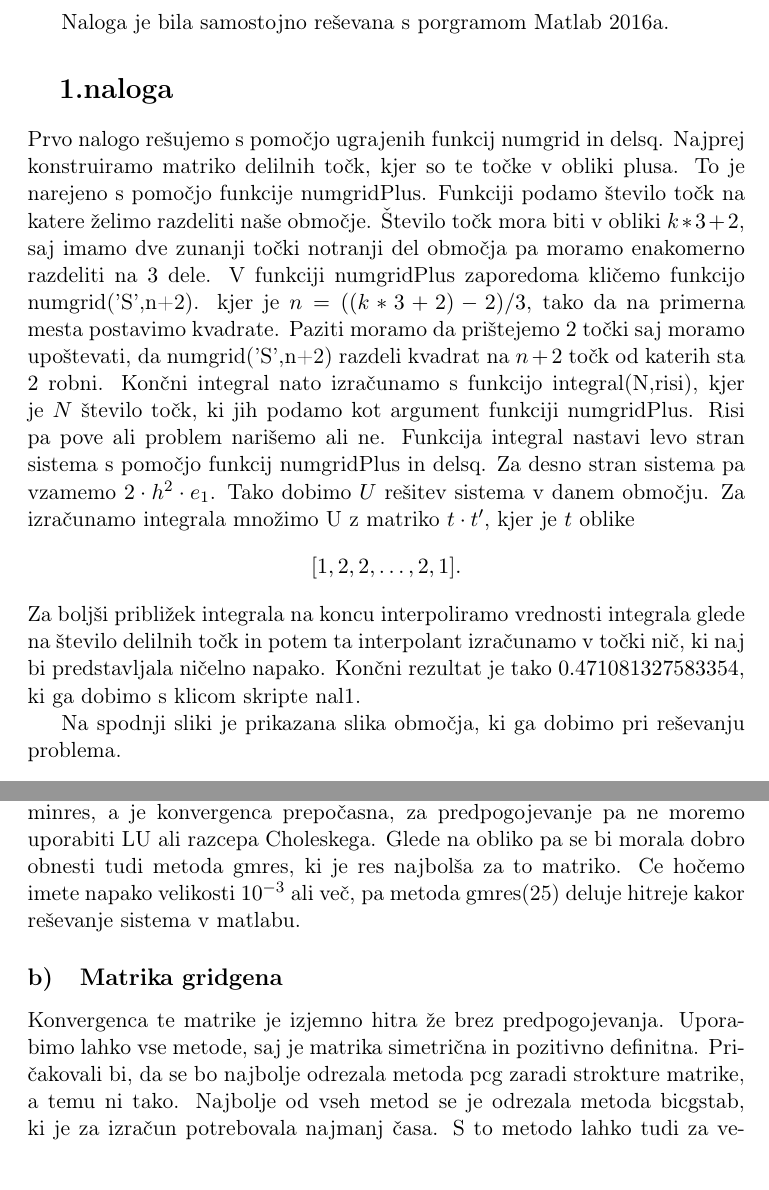
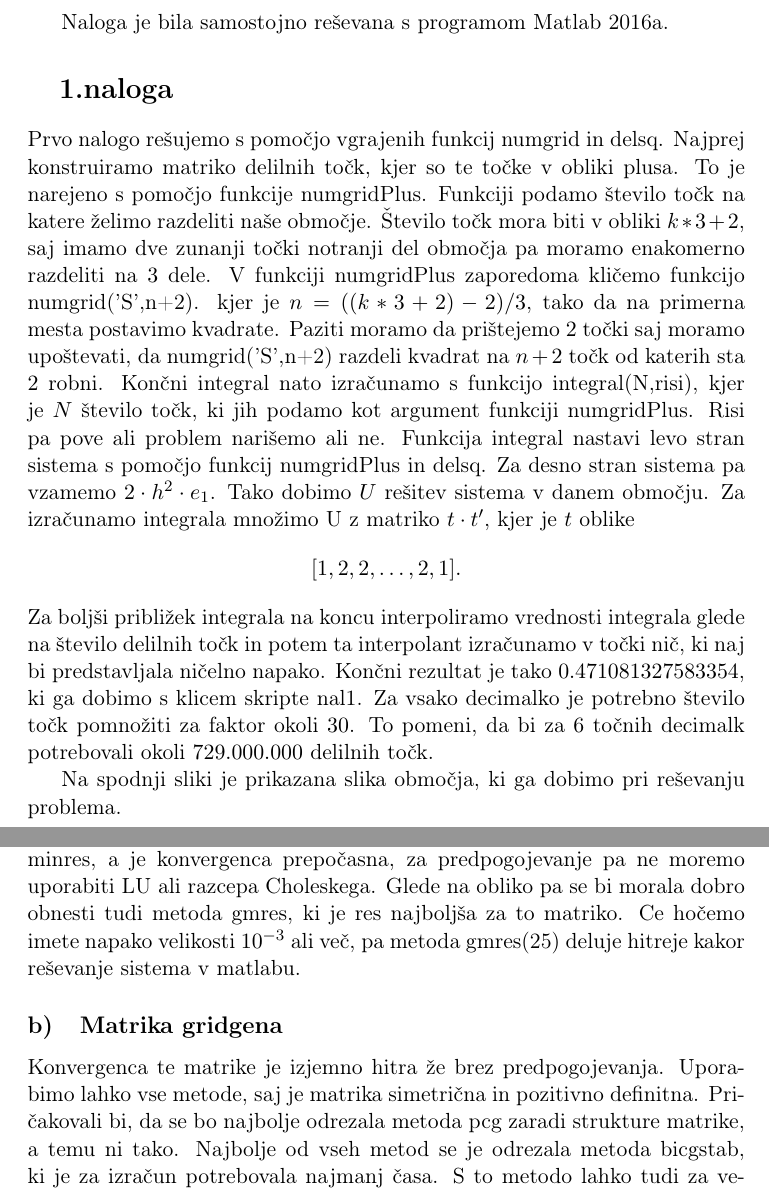
Before and after one commit to Mihec123/INMLA, a LaTeX document (1.domaca naloga/INMLA-dn1.tex): two parts of pages 2 and 5 of 7 before the commit and two parts of pages 2 and 6 of 8 after it, joined at a grey line, cut so that both start at the same text. Compiled offline with pdfLaTeX.

Commit message:
Pripravljeno na oddajo

```diff
--- a/1.domaca naloga/INMLA-dn1.tex
+++ b/1.domaca naloga/INMLA-dn1.tex
@@ -35,14 +35,14 @@
 {\large \today\par}
 \end{titlepage}
 
-Naloga je bila samostojno reševana s porgramom Matlab 2016a.
+Naloga je bila samostojno reševana s programom Matlab 2016a.
 
 \section{1.naloga}
 
-Prvo nalogo rešujemo s pomočjo ugrajenih funkcij numgrid in delsq. Najprej konstruiramo matriko delilnih točk, kjer so te točke v obliki plusa. To je narejeno s pomočjo funkcije numgridPlus.
+Prvo nalogo rešujemo s pomočjo vgrajenih funkcij numgrid in delsq. Najprej konstruiramo matriko delilnih točk, kjer so te točke v obliki plusa. To je narejeno s pomočjo funkcije numgridPlus.
 Funkciji podamo število točk na katere želimo razdeliti naše območje. Število točk mora biti v obliki $k*3 +2$, saj imamo dve zunanji točki notranji del območja pa moramo enakomerno razdeliti na $3$ dele. V funkciji numgridPlus zaporedoma kličemo funkcijo numgrid('S',n+2). kjer je $n = ((k*3+2)-2)/3$, tako da na primerna mesta postavimo kvadrate. Paziti moramo da prištejemo $2$ točki saj moramo upoštevati, da numgrid('S',n+2) razdeli kvadrat na $n+2$ točk od katerih sta $2$ robni. Končni integral nato izračunamo s funkcijo integral(N,risi), kjer je $N$ število točk, ki jih podamo kot argument funkciji numgridPlus. Risi pa pove ali problem narišemo ali ne. Funkcija integral nastavi levo stran sistema s pomočjo funkcij numgridPlus in delsq. Za desno stran sistema pa vzamemo $2\cdot h^2 \cdot e_1$. Tako dobimo $U$ rešitev sistema v danem območju. Za izračunamo integrala množimo U z matriko $t\cdot t'$, kjer je $t$ oblike
 $$[1,2,2, \ldots, 2,1].$$
- Za boljši približek integrala na koncu interpoliramo vrednosti integrala glede na število delilnih točk in potem ta interpolant izračunamo v točki nič, ki naj bi predstavljala ničelno napako. Končni rezultat je tako $0.471081327583354$, ki ga dobimo s klicom skripte nal1.
+Za boljši približek integrala na koncu interpoliramo vrednosti integrala glede na število delilnih točk in potem ta interpolant izračunamo v točki nič, ki naj bi predstavljala ničelno napako. Končni rezultat je tako $0.471081327583354$, ki ga dobimo s klicem skripte nal1. Za vsako decimalko je potrebno število točk pomnožiti za faktor okoli $30$. To pomeni, da bi za $6$ točnih decimalk potrebovali okoli $729.000.000$ delilnih točk.
 
 Na spodnji sliki je prikazana slika območja, ki ga dobimo pri reševanju problema.
 
@@ -101,11 +97,11 @@ Metoda symmlq nam v tem primeru ni dala odgovora, predpogojevanje pa nismo mogli
 
 Najbolje se je na dani matriki odrezala metoda gmres s ponovnim zagonom.
 
-Pričakovali bi, da se bo glede na obliko matrike najbolje odrezala metoda minres, a je konvergenca prepočasna, za predpogojevanje pa ne moremo uporabiti LU ali razcepa Choleskega. Glede na obliko pa se bi morala dobro obnesti tudi metoda gmres, ki je res najbolša za to matriko. Ce hočemo imete napako velikosti $10^{-3}$ ali več, pa metoda gmres(25) deluje hitreje kakor reševanje sistema v matlabu.
+Pričakovali bi, da se bo glede na obliko matrike najbolje odrezala metoda minres, a je konvergenca prepočasna, za predpogojevanje pa ne moremo uporabiti LU ali razcepa Choleskega. Glede na obliko pa se bi morala dobro obnesti tudi metoda gmres, ki je res najboljša za to matriko. Ce hočemo imete napako velikosti $10^{-3}$ ali več, pa metoda gmres(25) deluje hitreje kakor reševanje sistema v matlabu.
 
 \subsection{Matrika gridgena}
 
-Konvergenca te matrike je izjemno hitra že brez predpogojevanja. Uporabimo lahko vse metode, saj je matrika simetrična in pozitivno definitna. Pričakovali bi, da se bo najbolje odrezala metoda pcg zaradi strokture matrike, a temu ni tako. Najbolje od vseh metod se je odrezala metoda bicgstab, ki je za izračun potrebovala najmanj časa. S to metodo lahko tudi za veliko natančnost $10^{10}$ sistem rešimo hitreje, kot z ugrajeno matlabovo metodo $A\textbackslash b$.
+Konvergenca te matrike je izjemno hitra že brez predpogojevanja. Uporabimo lahko vse metode, saj je matrika simetrična in pozitivno definitna. Pričakovali bi, da se bo najbolje odrezala metoda pcg zaradi strukture matrike, a temu ni tako. Najbolje od vseh metod se je odrezala metoda bicgstab, ki je za izračun potrebovala najmanj časa. S to metodo lahko tudi za veliko natančnost $10^{10}$ sistem rešimo hitreje, kot z vgrajeno matlabovo metodo $A\textbackslash b$.
 
 \subsection{Matrika rajat25}
 
@@ -113,7 +109,7 @@ Matrika $rajat25$ ni ne simetrična ne pozitivno definitna. Konvergenca je pri v
 
 \section{4.naloga}
 
-S pomočjo funkcije ocena določimo optimalen $\alpha$, pri katerem želimo računati celoten inverz. Funkcija ocena za različne $\alpha$  poračuna pcg(A,b) in shrani potrebno število korakov, ostanek metode in časovno zahtevnost metode. Na koncu za vse nariše grafe v odvisnosti od $\alpha$.
+S pomočjo funkcije ocena določimo optimalen $\alpha$, pri katerem želimo računati celoten inverz. Funkcija ocena za različne $\alpha$ poračuna pcg(A,b) in shrani potrebno število korakov, ostanek metode in časovno zahtevnost metode. Na koncu za vse nariše grafe v odvisnosti od $\alpha$.
 
 \begin{centering}
 \includegraphics[scale=0.4]{cas}
```
Also changed, not shown: 1.domaca naloga/INMLA-dn1.pdf, 1.domaca naloga/INMLA-dn1.tex (20 more changed lines), 5 other files. Lines whose indentation alone changed are shown as unchanged.
